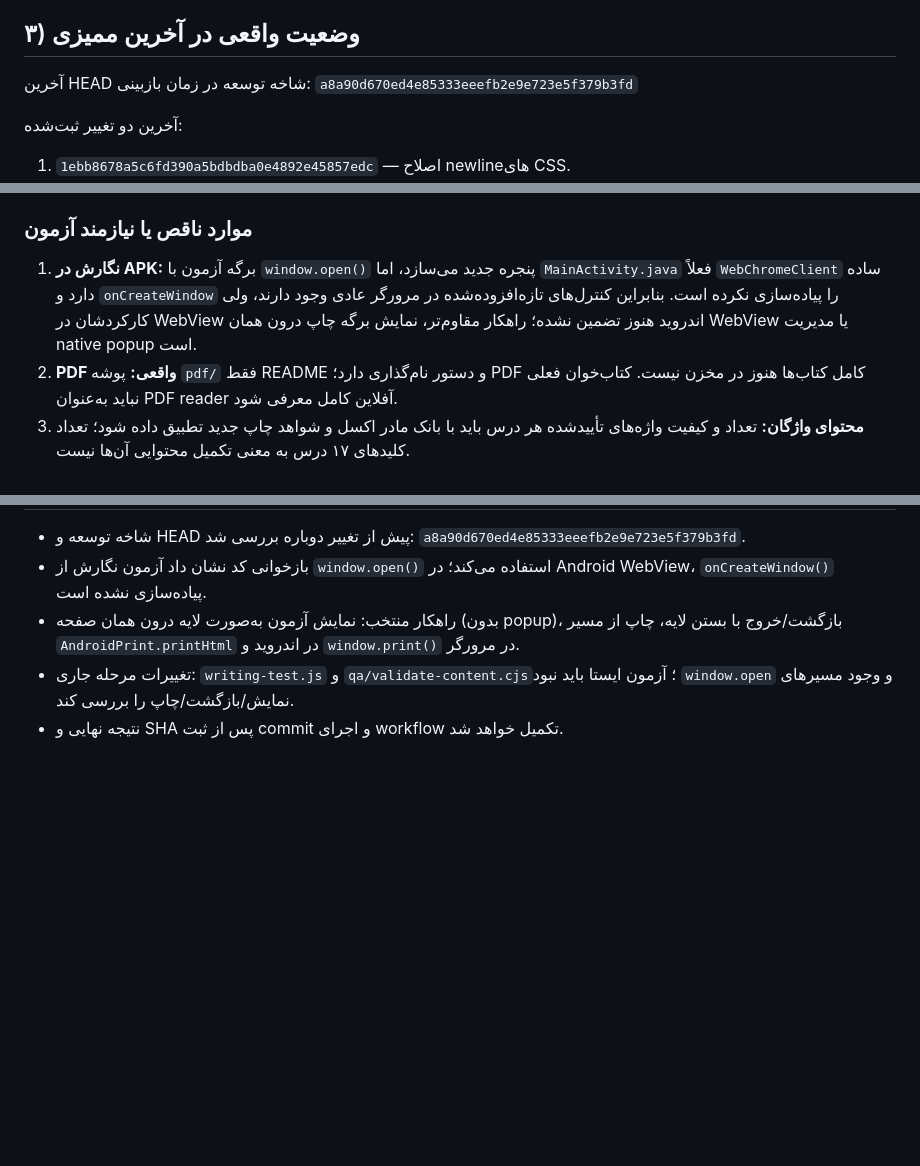
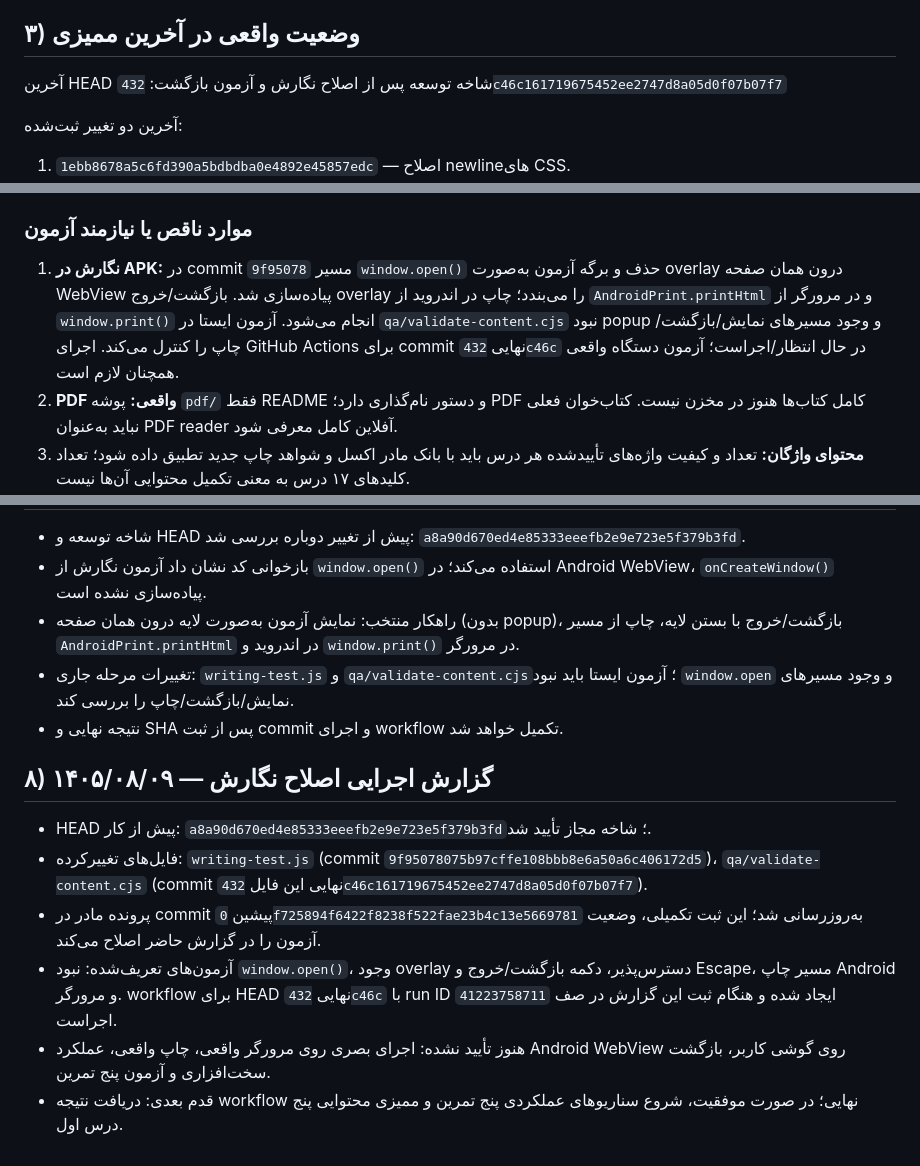
Before and after one commit to Aa12345678arash/emlay-hoshmand, a Markdown page: PROJECT-MASTER.md, 3 parts joined by grey strips. Drawn GitHub-style; blank space fills up the shorter version.

Commit message:
Update project master with writing overlay status

```diff
--- a/PROJECT-MASTER.md
+++ b/PROJECT-MASTER.md
@@ -25,7 +25,7 @@
 - ابتدا پنج درس نخست برای پایلوت کلاسی با کیفیت محتوایی و عملکردی بالا آماده شوند؛ سپس گسترش کامل.
 
 ## ۳) وضعیت واقعی در آخرین ممیزی
-آخرین HEAD شاخه توسعه در زمان بازبینی: `a8a90d670ed4e85333eeefb2e9e723e5f379b3fd`
+آخرین HEAD شاخه توسعه پس از اصلاح نگارش و آزمون بازگشت: `432c46c161719675452ee2747d8a05d0f07b07f7`
 
 آخرین دو تغییر ثبت‌شده:
 1. `1ebb8678a5c6fd390a5bdbdba0e4892e45857edc` — اصلاح newlineهای CSS.
@@ -51,7 +51,7 @@
 - اعتبارسنجی خودکار در `qa/validate-content.cjs`.
 
 ### موارد ناقص یا نیازمند آزمون
-1. **نگارش در APK:** برگه آزمون با `window.open()` پنجره جدید می‌سازد، اما `MainActivity.java` فعلاً `WebChromeClient` ساده دارد و `onCreateWindow` را پیاده‌سازی نکرده است. بنابراین کنترل‌های تازه‌افزوده‌شده در مرورگر عادی وجود دارند، ولی کارکردشان در WebView اندروید هنوز تضمین نشده؛ راهکار مقاوم‌تر، نمایش برگه چاپ درون همان WebView یا مدیریت native popup است.
+1. **نگارش در APK:** در commit `9f95078` مسیر `window.open()` حذف و برگه آزمون به‌صورت overlay درون همان صفحه WebView پیاده‌سازی شد. بازگشت/خروج overlay را می‌بندد؛ چاپ در اندروید از `AndroidPrint.printHtml` و در مرورگر از `window.print()` انجام می‌شود. آزمون ایستا در `qa/validate-content.cjs` نبود popup و وجود مسیرهای نمایش/بازگشت/چاپ را کنترل می‌کند. اجرای GitHub Actions برای commit نهایی `432c46c` در حال انتظار/اجراست؛ آزمون دستگاه واقعی همچنان لازم است.
 2. **PDF واقعی:** پوشه `pdf/` فقط README و دستور نام‌گذاری دارد؛ PDF کامل کتاب‌ها هنوز در مخزن نیست. کتاب‌خوان فعلی نباید به‌عنوان PDF reader آفلاین کامل معرفی شود.
 3. **محتوای واژگان:** تعداد و کیفیت واژه‌های تأییدشده هر درس باید با بانک مادر اکسل و شواهد چاپ جدید تطبیق داده شود؛ تعداد کلیدهای ۱۷ درس به معنی تکمیل محتوایی آن‌ها نیست.
 4. **صوت:** وجود پل TTS و موفقیت کامپایل، پخش واقعی صدای فارسی را روی دستگاه کاربر اثبات نمی‌کند.
@@ -112,3 +112,12 @@
 - راهکار منتخب: نمایش آزمون به‌صورت لایه درون همان صفحه (بدون popup)، بازگشت/خروج با بستن لایه، چاپ از مسیر `AndroidPrint.printHtml` در اندروید و `window.print()` در مرورگر.
 - تغییرات مرحله جاری: `writing-test.js` و `qa/validate-content.cjs`؛ آزمون ایستا باید نبود `window.open` و وجود مسیرهای نمایش/بازگشت/چاپ را بررسی کند.
 - نتیجه نهایی و SHA پس از ثبت commit و اجرای workflow تکمیل خواهد شد.
+
+
+## ۸) گزارش اجرایی اصلاح نگارش — ۱۴۰۵/۰۸/۰۹
+- HEAD پیش از کار: `a8a90d670ed4e85333eeefb2e9e723e5f379b3fd`؛ شاخه مجاز تأیید شد.
+- فایل‌های تغییرکرده: `writing-test.js` (commit `9f95078075b97cffe108bbb8e6a50a6c406172d5`)، `qa/validate-content.cjs` (commit نهایی این فایل `432c46c161719675452ee2747d8a05d0f07b07f7`).
+- پرونده مادر در commit پیشین `0f725894f6422f8238f522fae23b4c13e5669781` به‌روزرسانی شد؛ این ثبت تکمیلی، وضعیت آزمون را در گزارش حاضر اصلاح می‌کند.
+- آزمون‌های تعریف‌شده: نبود `window.open()`، وجود overlay دسترس‌پذیر، دکمه بازگشت/خروج و Escape، مسیر چاپ Android و مرورگر. workflow برای HEAD نهایی `432c46c` با run ID `41223758711` ایجاد شده و هنگام ثبت این گزارش در صف اجراست.
+- هنوز تأیید نشده: اجرای بصری روی مرورگر واقعی، چاپ واقعی، عملکرد Android WebView روی گوشی کاربر، بازگشت سخت‌افزاری و آزمون پنج تمرین.
+- قدم بعدی: دریافت نتیجه workflow نهایی؛ در صورت موفقیت، شروع سناریوهای عملکردی پنج تمرین و ممیزی محتوایی پنج درس اول.
```
Also changed, not shown: other parts of PROJECT-MASTER.md (+1 -1 lines).
